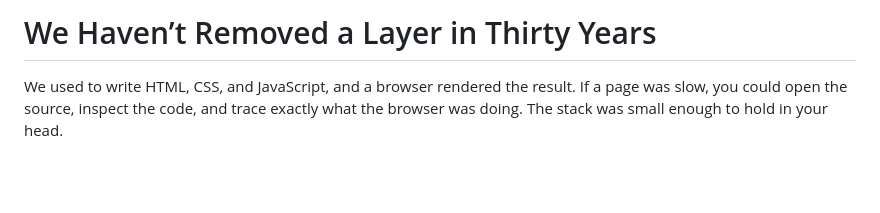
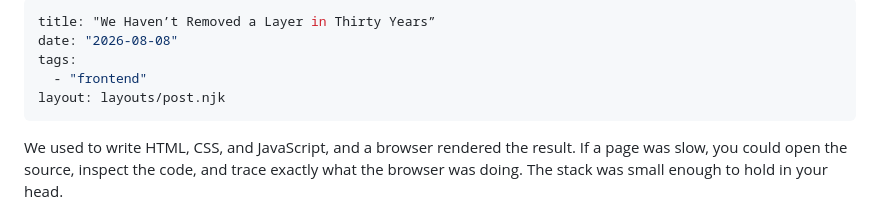
Before and after one commit to timwright12/site, a Markdown page: posts/2026-08-08-layers.md, the part around the change. Rendered like a GitHub page; blank space fills up the shorter version.

Commit message:
Revise front matter in layers.md
Updated front matter in layers.md with title, date, tags, and layout.

```diff
--- a/posts/2026-08-08-layers.md
+++ b/posts/2026-08-08-layers.md
@@ -1,4 +1,10 @@
-# We Haven’t Removed a Layer in Thirty Years
+---
+title: "We Haven’t Removed a Layer in Thirty Years”
+date: "2026-08-08"
+tags:
+  - "frontend"
+layout: layouts/post.njk
+---
 
 We used to write HTML, CSS, and JavaScript, and a browser rendered the result. If a page was slow, you could open the source, inspect the code, and trace exactly what the browser was doing. The stack was small enough to hold in your head.
 
```
